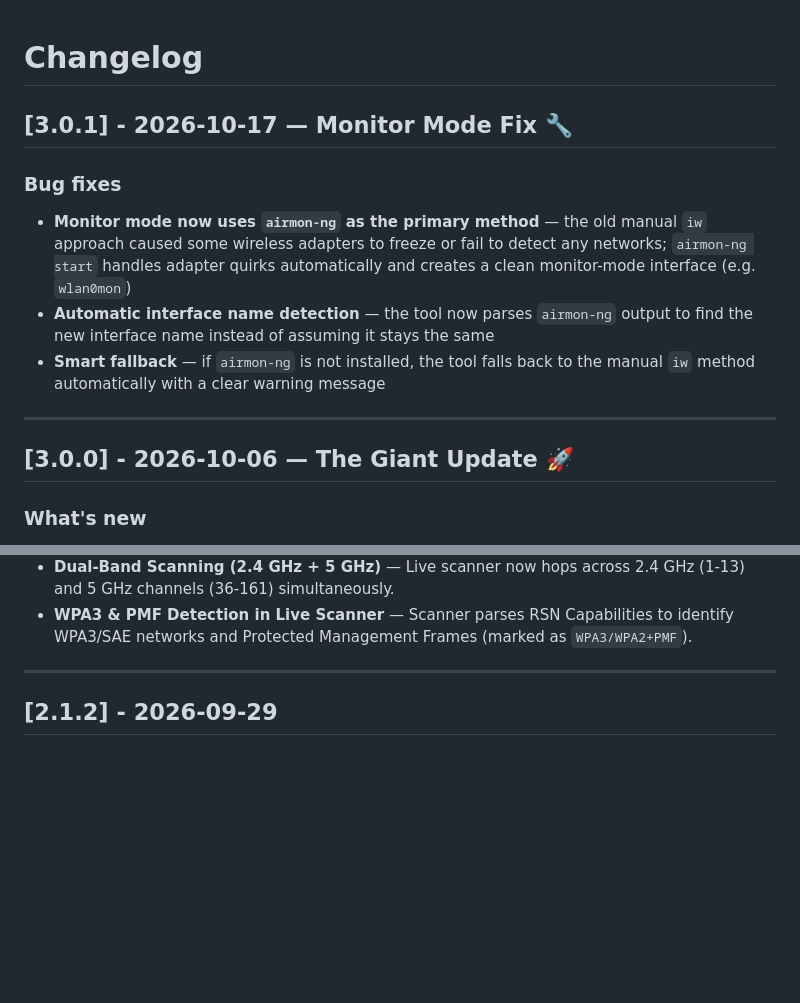
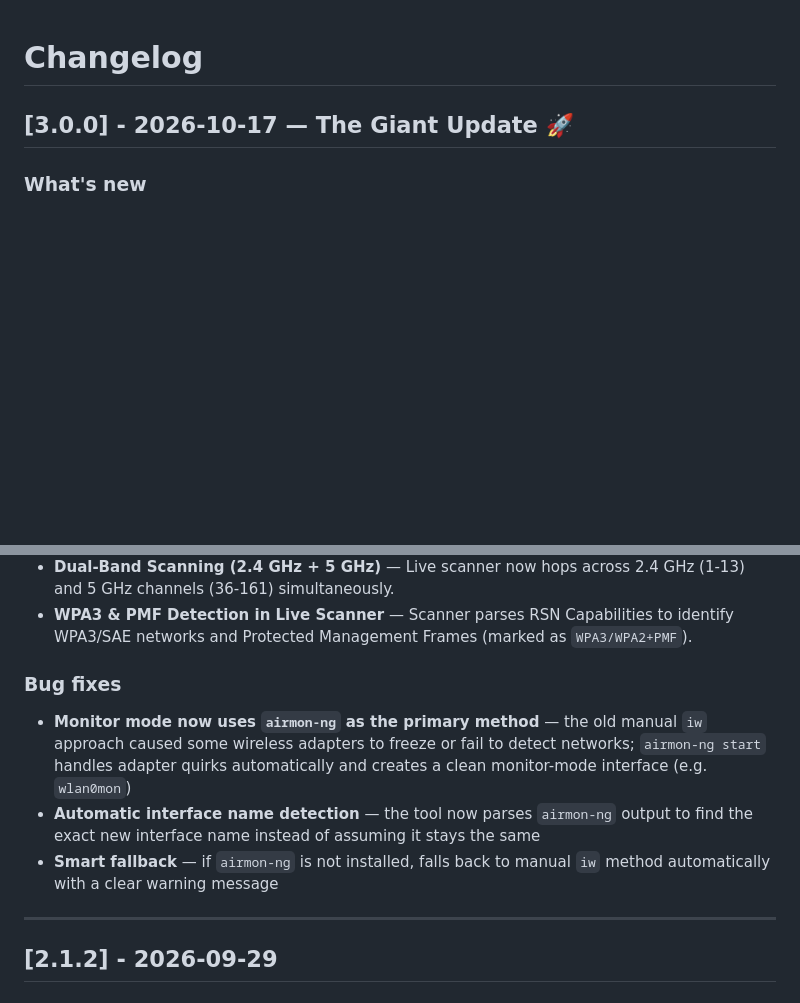
Before and after one commit to UserJoo9/WiFi-Nightmare, a Markdown page: CHANGELOG.md, 2 parts joined by grey strips. GitHub-like rendering; blank space fills up the shorter version.

Commit message:
docs: consolidate all v3 changes under v3.0.0

```diff
--- a/CHANGELOG.md
+++ b/CHANGELOG.md
@@ -1,15 +1,6 @@
 # Changelog
 
-## [3.0.1] - 2026-10-17 — Monitor Mode Fix 🔧
-
-### Bug fixes
-- **Monitor mode now uses `airmon-ng` as the primary method** — the old manual `iw` approach caused some wireless adapters to freeze or fail to detect any networks; `airmon-ng start` handles adapter quirks automatically and creates a clean monitor-mode interface (e.g. `wlan0mon`)
-- **Automatic interface name detection** — the tool now parses `airmon-ng` output to find the new interface name instead of assuming it stays the same
-- **Smart fallback** — if `airmon-ng` is not installed, the tool falls back to the manual `iw` method automatically with a clear warning message
-
----
-
-## [3.0.0] - 2026-10-06 — The Giant Update 🚀
+## [3.0.0] - 2026-10-17 — The Giant Update 🚀
 
 ### What's new
 - **PMKID Attack (Option 11)** — Clientless WPA2 hash harvesting from EAPOL Association frames without requiring clients or sending deauth. Formatted directly for Hashcat mode 22000 (`.hc22000`).
@@ -27,6 +18,11 @@
 - **Multi-Card Aggregation Engine** — Automatically detects and coordinates dual physical adapters: assigns a **Dedicated Sniffer** (zero packet loss on handshake capture) and a **Dedicated Injector** (continuous deauth/CSA injection).
 - **Dual-Band Scanning (2.4 GHz + 5 GHz)** — Live scanner now hops across 2.4 GHz (1-13) and 5 GHz channels (36-161) simultaneously.
 - **WPA3 & PMF Detection in Live Scanner** — Scanner parses RSN Capabilities to identify WPA3/SAE networks and Protected Management Frames (marked as `WPA3/WPA2+PMF`).
+
+### Bug fixes
+- **Monitor mode now uses `airmon-ng` as the primary method** — the old manual `iw` approach caused some wireless adapters to freeze or fail to detect networks; `airmon-ng start` handles adapter quirks automatically and creates a clean monitor-mode interface (e.g. `wlan0mon`)
+- **Automatic interface name detection** — the tool now parses `airmon-ng` output to find the exact new interface name instead of assuming it stays the same
+- **Smart fallback** — if `airmon-ng` is not installed, falls back to manual `iw` method automatically with a clear warning message
 
 ---
 
```
